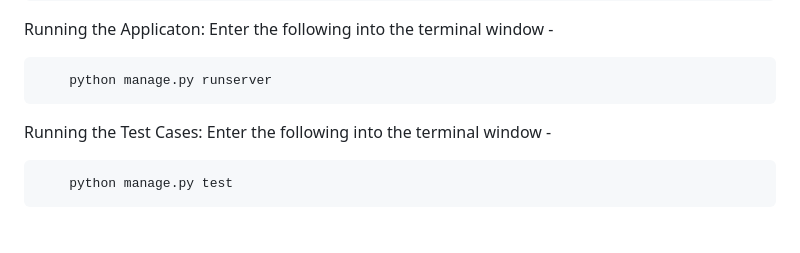
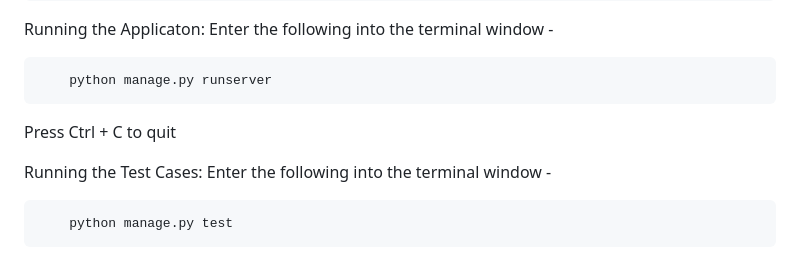
Before and after one commit to AlanAntony1/GroupESoftwareEngineering, a Markdown page: README.md, the part around the change printed below. GitHub-like rendering; blank space fills up the shorter version.

````diff
--- a/README.md
+++ b/README.md
@@ -44,6 +44,8 @@ Running the Applicaton: Enter the following into the terminal window -
 ```bash
     python manage.py runserver
 ```
+Press Ctrl + C to quit
+
 
 Running the Test Cases: Enter the following into the terminal window -
 
````
Also changed, not shown: other parts of README.md (+2 -2 lines).
